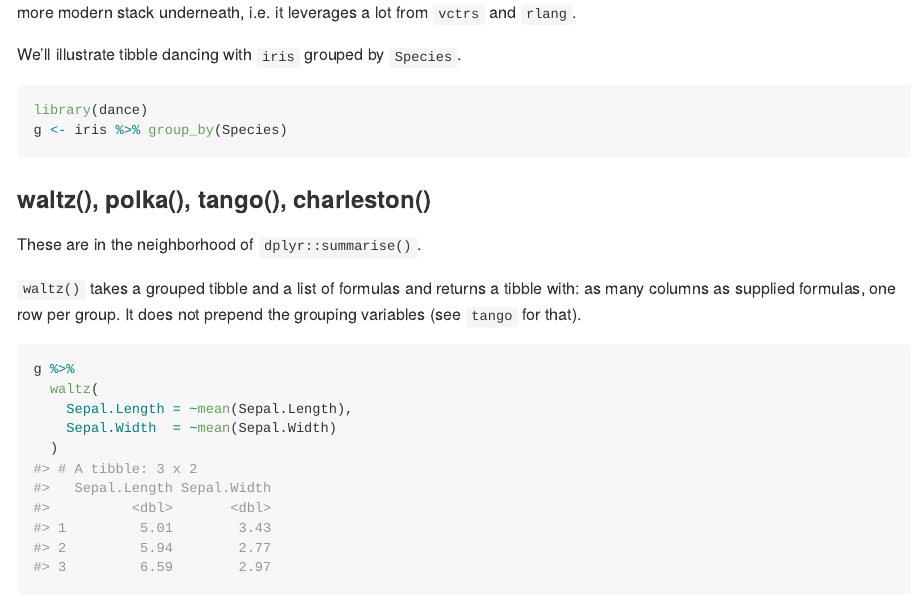
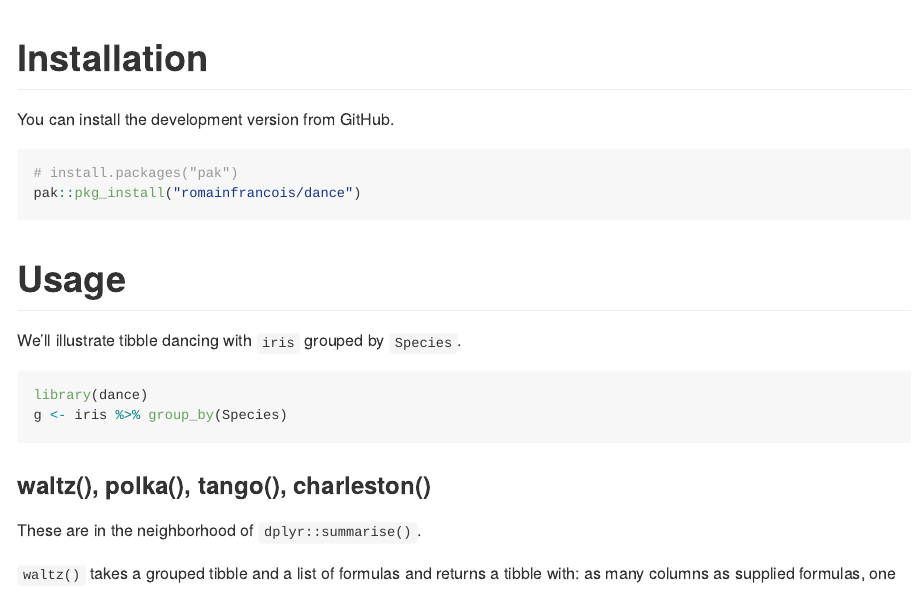
Before and after one commit to romainfrancois/dance, an R Markdown document (README.Rmd): the page in a window 1100 px wide, from 130 px down before the commit and from 160 px down after it. The pictures show the output file README.md that the author committed with the source, drawn offline in the style of GitHub; badge pictures from the web are left out.

Commit message:
Add installation instructions (#10)
* Add installation instructions

* Use pak instead of devtools

````diff
--- a/README.Rmd
+++ b/README.Rmd
@@ -21,6 +21,17 @@ knitr::opts_chunk$set(
 Dancing `r emo::ji("woman_dancing")` with the stats, aka `tibble()` dancing `r emo::ji("man_dancing")`.
 `dance` is a sort of reinvention of `dplyr` classic verbs, with a more modern stack
 underneath, i.e. it leverages a lot from `vctrs` and `rlang`.
+
+# Installation
+
+You can install the development version from GitHub.
+
+```{r, eval=FALSE}
+# install.packages("pak")
+pak::pkg_install("romainfrancois/dance")
+```
+
+# Usage
 
 We'll illustrate tibble dancing with `iris` grouped by `Species`.
 
````
Also changed, not shown: README.md.
